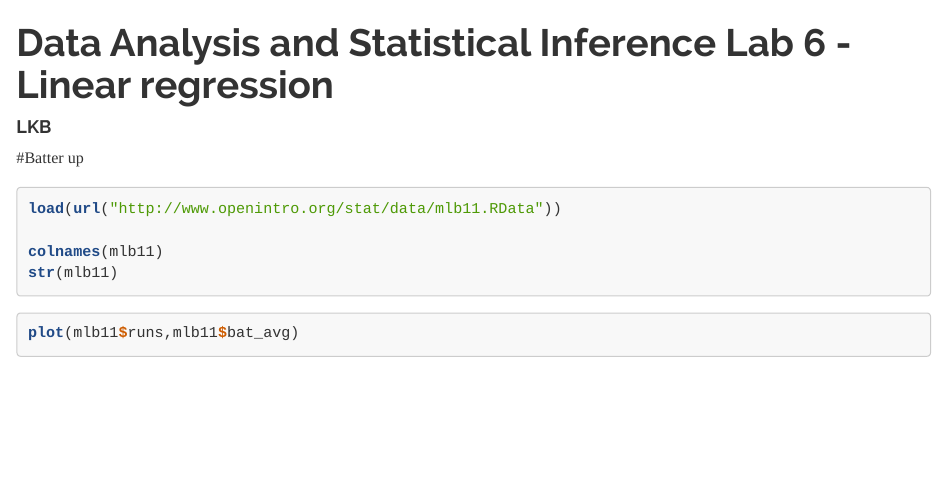
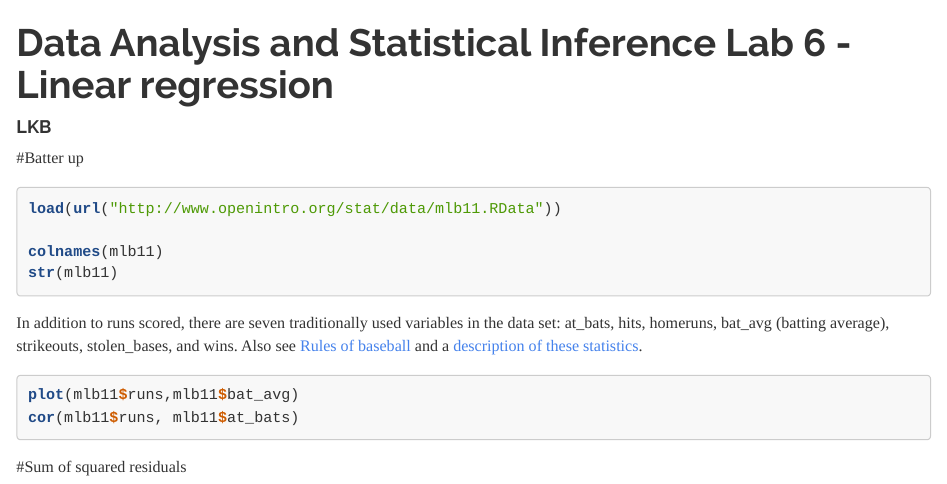
Before and after one commit to DfAC/DataAnalysisAndStatisticalInference, an R Markdown document (Lab06.Rmd): the page in a window 1100 px wide, from its top. Rendered offline with R 4.5, knitr and Pandoc, with nearby package versions; the code chunks are not run, so their results and figures are left out.

Commit message:
working on lab6

````diff
--- a/Lab06.Rmd
+++ b/Lab06.Rmd
@@ -26,6 +26,12 @@ colnames(mlb11)
 str(mlb11)
 ```
 
+In addition to runs scored, there are seven traditionally used variables in the data set: at_bats, hits, homeruns, bat_avg (batting average), strikeouts, stolen_bases, and wins. Also see [Rules of baseball](https://en.wikipedia.org/wiki/Baseball_rules) and a [description of these statistics](, visit  and http://en.wikipedia.org/wiki/Baseball_statistics).
+
+
 ```{r}
 plot(mlb11$runs,mlb11$bat_avg)
+cor(mlb11$runs, mlb11$at_bats)
 ```
+
+#Sum of squared residuals
````
